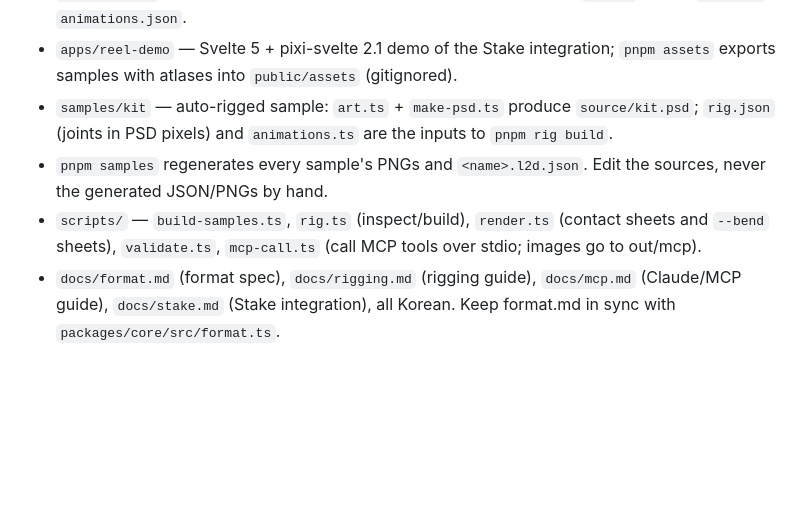
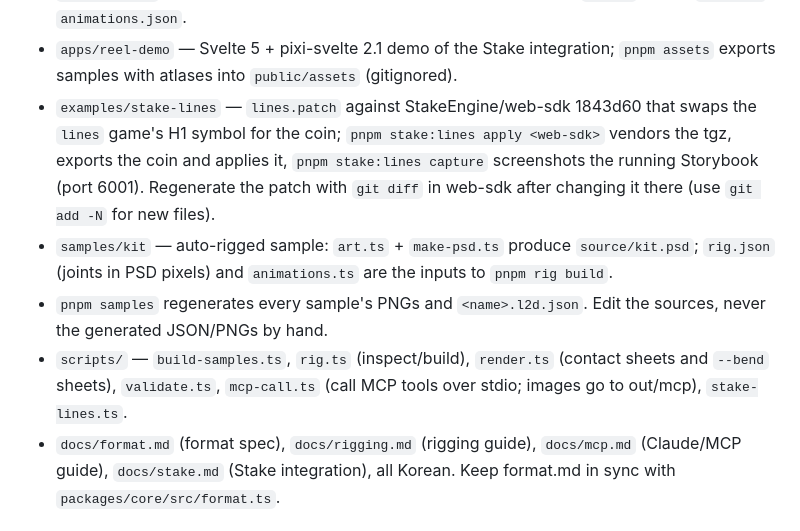
Before and after one commit to PJD8013/LLM2D, a Markdown page: CLAUDE.md, the part around the change. Drawn GitHub-style; blank space fills up the shorter version.

```diff
--- a/CLAUDE.md
+++ b/CLAUDE.md
@@ -26,12 +26,16 @@ The user communicates in Korean; write user-facing docs and replies in Korean.
 - `samples/coin` — symbol rigged and animated through the MCP tools: `art.ts` (PSD), `rig.json`, `animations.json`.
 - `apps/reel-demo` — Svelte 5 + pixi-svelte 2.1 demo of the Stake integration; `pnpm assets` exports samples
   with atlases into `public/assets` (gitignored).
+- `examples/stake-lines` — `lines.patch` against StakeEngine/web-sdk 1843d60 that swaps the `lines` game's H1 symbol
+  for the coin; `pnpm stake:lines apply <web-sdk>` vendors the tgz, exports the coin and applies it,
+  `pnpm stake:lines capture` screenshots the running Storybook (port 6001). Regenerate the patch with `git diff` in
+  web-sdk after changing it there (use `git add -N` for new files).
 - `samples/kit` — auto-rigged sample: `art.ts` + `make-psd.ts` produce `source/kit.psd`; `rig.json`
   (joints in PSD pixels) and `animations.ts` are the inputs to `pnpm rig build`.
 - `pnpm samples` regenerates every sample's PNGs and `<name>.l2d.json`. Edit the sources, never the
   generated JSON/PNGs by hand.
 - `scripts/` — `build-samples.ts`, `rig.ts` (inspect/build), `render.ts` (contact sheets and
-  `--bend` sheets), `validate.ts`, `mcp-call.ts` (call MCP tools over stdio; images go to out/mcp).
+  `--bend` sheets), `validate.ts`, `mcp-call.ts` (call MCP tools over stdio; images go to out/mcp), `stake-lines.ts`.
 - `docs/format.md` (format spec), `docs/rigging.md` (rigging guide), `docs/mcp.md` (Claude/MCP
   guide), `docs/stake.md` (Stake integration), all Korean. Keep format.md in sync with `packages/core/src/format.ts`.
 
```
Also changed, not shown: README.md (+10 -3 lines), docs/stake.md (+21 -1 lines), examples/stake-lines/README.md (added, +129 -0 lines), docs/images/stake-lines-coin.png (added), docs/images/stake-lines-symbols.png (added), docs/images/stake-lines-win.png (added), 3 other files.
